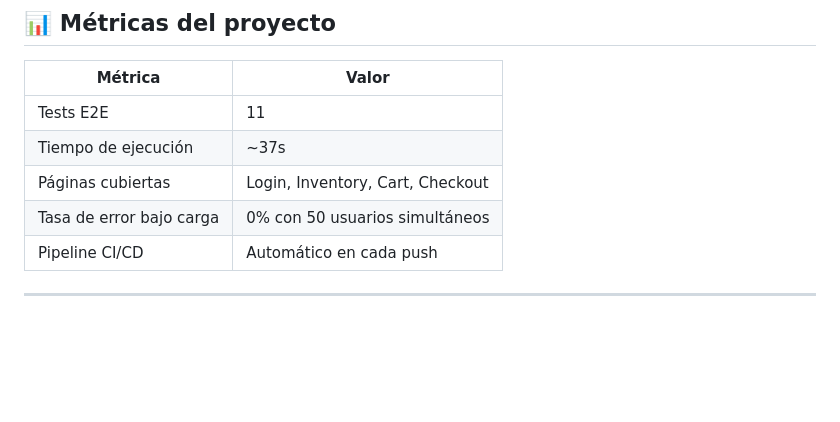
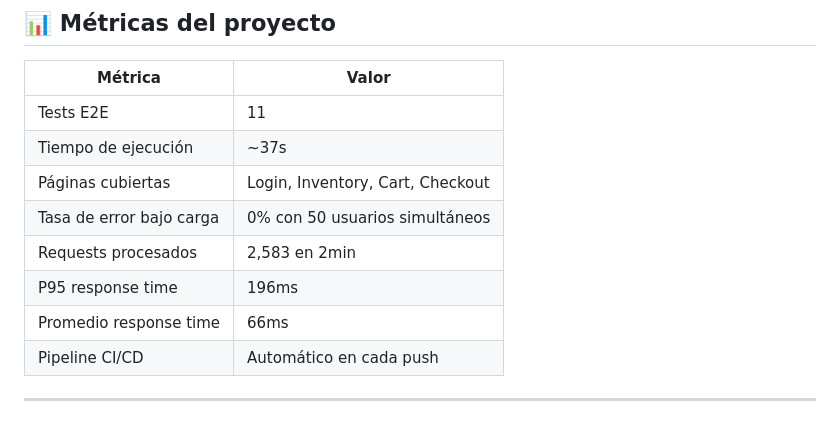
Before and after one commit to JulioCesar339/e2e-saucedemo, a Markdown page: README.md, the part around the change. GitHub-like rendering; blank space fills up the shorter version.

Commit message:
docs: update k6 real metrics in README

```diff
--- a/README.md
+++ b/README.md
@@ -25,6 +25,9 @@ un e-commerce público diseñado específicamente para practicar QA.
 | Tiempo de ejecución | ~37s |
 | Páginas cubiertas | Login, Inventory, Cart, Checkout |
 | Tasa de error bajo carga | 0% con 50 usuarios simultáneos |
+| Requests procesados         | 2,583 en 2min                  |
+| P95 response time           | 196ms                          |
+| Promedio response time      | 66ms                           |
 | Pipeline CI/CD | Automático en cada push |
 
 ---
```
